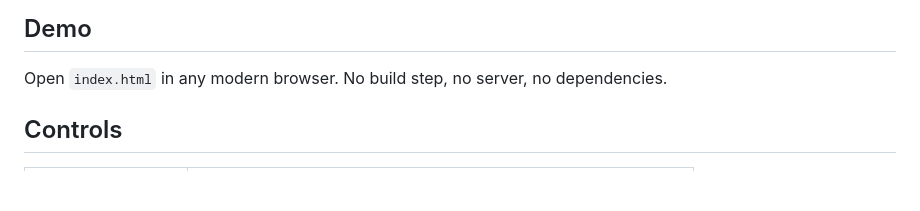
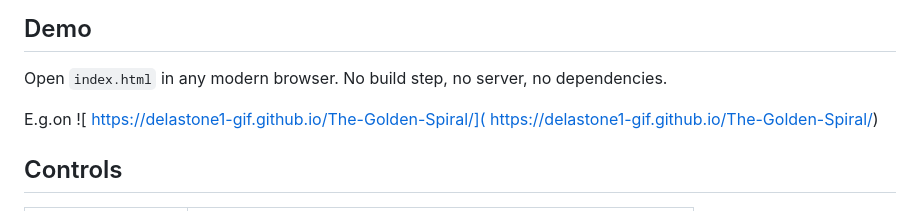
Before and after one commit to delastone1-gif/The-Golden-Spiral, a Markdown page: README.md, the part around the change. GitHub-like rendering; blank space fills up the shorter version.

Commit message:
Update README with demo link
Add demo link to README

```diff
--- a/README.md
+++ b/README.md
@@ -19,6 +19,8 @@ The visualization builds the classic Fibonacci rectangle tiling and draws the go
 ## Demo
 
 Open `index.html` in any modern browser. No build step, no server, no dependencies.
+
+E.g.on ![ https://delastone1-gif.github.io/The-Golden-Spiral/]( https://delastone1-gif.github.io/The-Golden-Spiral/)
 
 ## Controls
 
```
